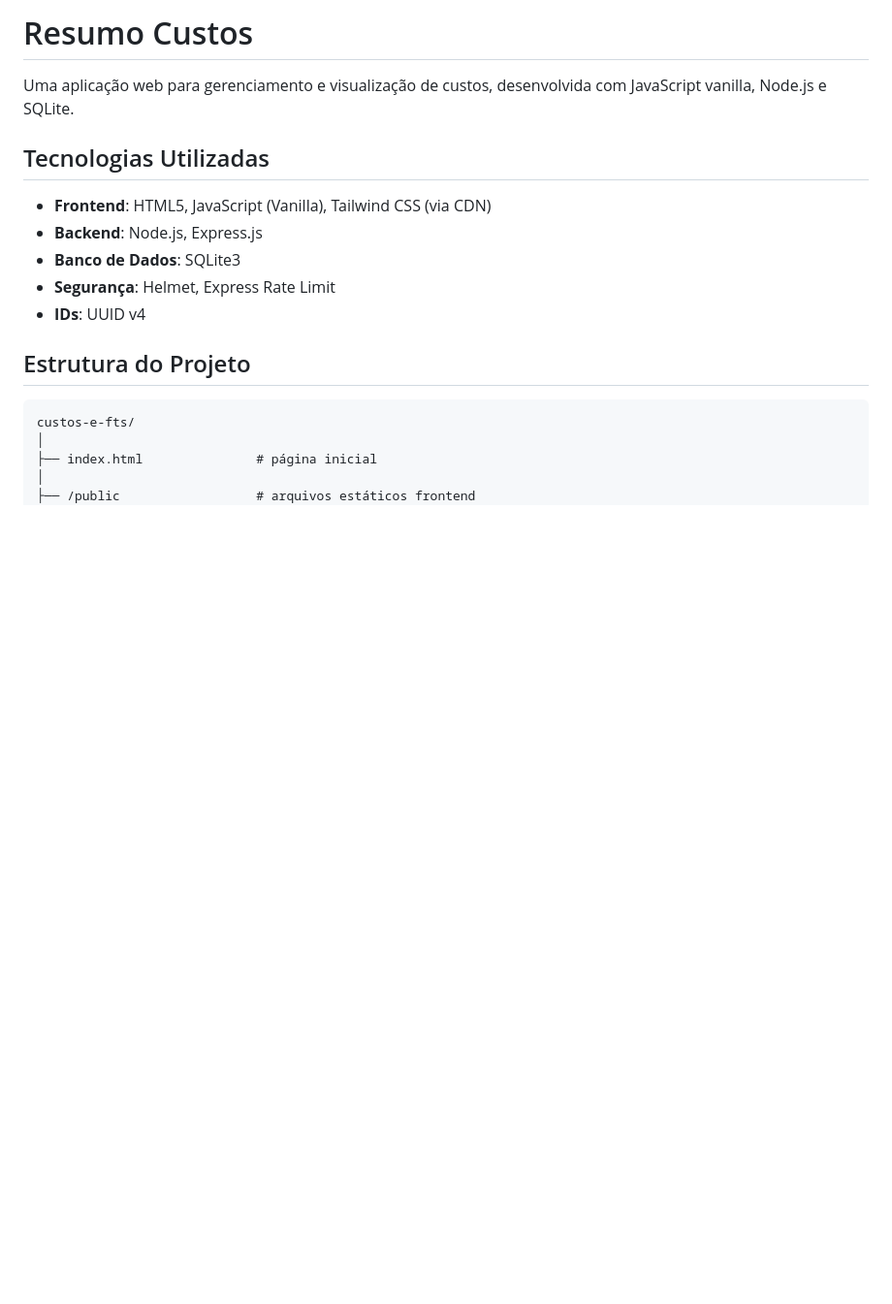
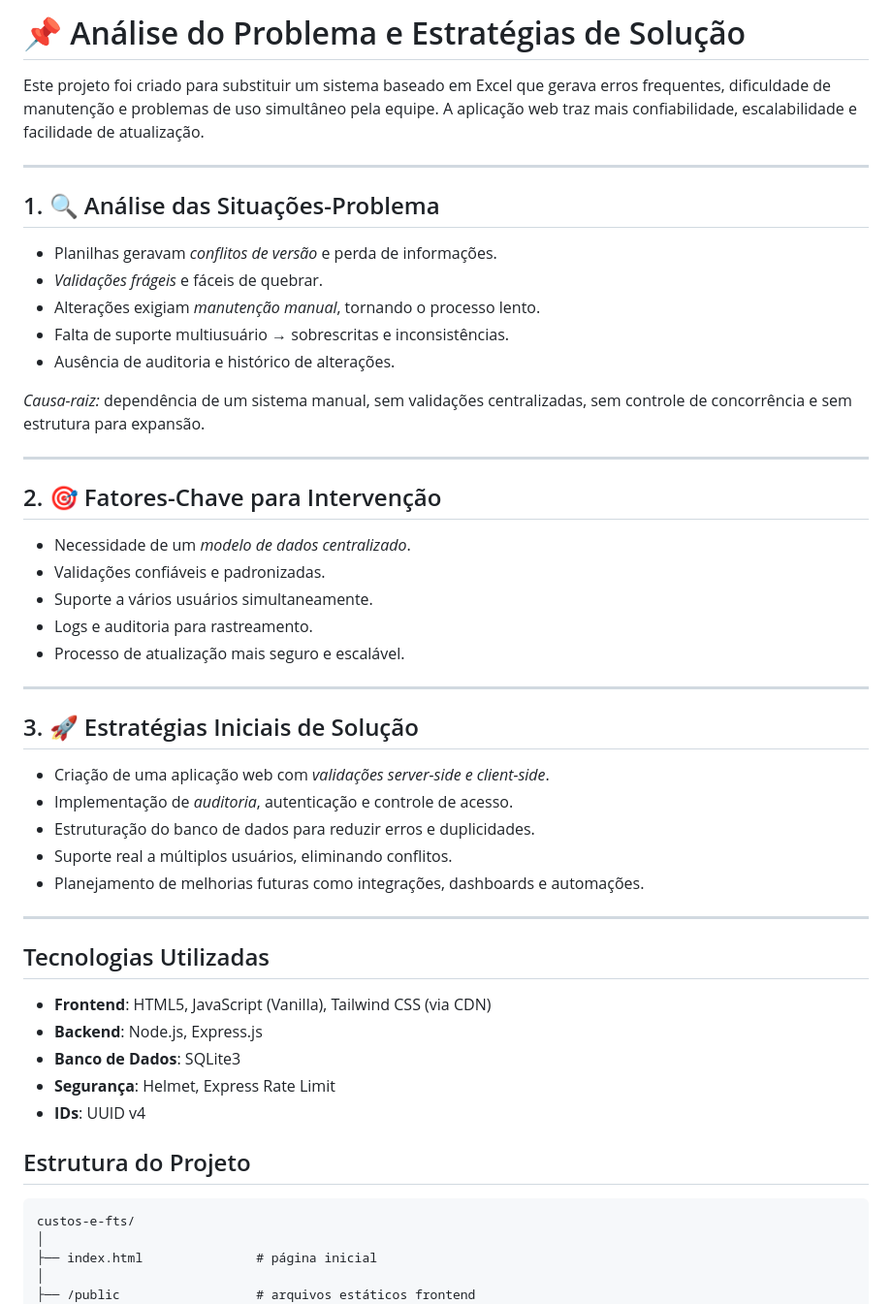
Before and after one commit to kiqf/custos-e-fts, a Markdown page: README.md, the part around the change. Shown at 97% size. Rendered like a GitHub page; blank space fills up the shorter version.

Commit message:
📝 Atualiza documentação do README com estrutura completa do projeto

```diff
--- a/README.md
+++ b/README.md
@@ -1,6 +1,40 @@
-# Resumo Custos
+# 📌 Análise do Problema e Estratégias de Solução
 
-Uma aplicação web para gerenciamento e visualização de custos, desenvolvida com JavaScript vanilla, Node.js e SQLite.
+Este projeto foi criado para substituir um sistema baseado em Excel que gerava erros frequentes, dificuldade de manutenção e problemas de uso simultâneo pela equipe. A aplicação web traz mais confiabilidade, escalabilidade e facilidade de atualização.
+
+---
+
+## 1. 🔍 Análise das Situações-Problema
+
+- Planilhas geravam *conflitos de versão* e perda de informações.
+- *Validações frágeis* e fáceis de quebrar.
+- Alterações exigiam *manutenção manual*, tornando o processo lento.
+- Falta de suporte multiusuário → sobrescritas e inconsistências.
+- Ausência de auditoria e histórico de alterações.
+
+*Causa-raiz:* dependência de um sistema manual, sem validações centralizadas, sem controle de concorrência e sem estrutura para expansão.
+
+---
+
+## 2. 🎯 Fatores-Chave para Intervenção
+
+- Necessidade de um *modelo de dados centralizado*.
+- Validações confiáveis e padronizadas.
+- Suporte a vários usuários simultaneamente.
+- Logs e auditoria para rastreamento.
+- Processo de atualização mais seguro e escalável.
+
+---
+
+## 3. 🚀 Estratégias Iniciais de Solução
+
+- Criação de uma aplicação web com *validações server-side e client-side*.
+- Implementação de *auditoria*, autenticação e controle de acesso.
+- Estruturação do banco de dados para reduzir erros e duplicidades.
+- Suporte real a múltiplos usuários, eliminando conflitos.
+- Planejamento de melhorias futuras como integrações, dashboards e automações.
+
+---
 
 ## Tecnologias Utilizadas
 
```
